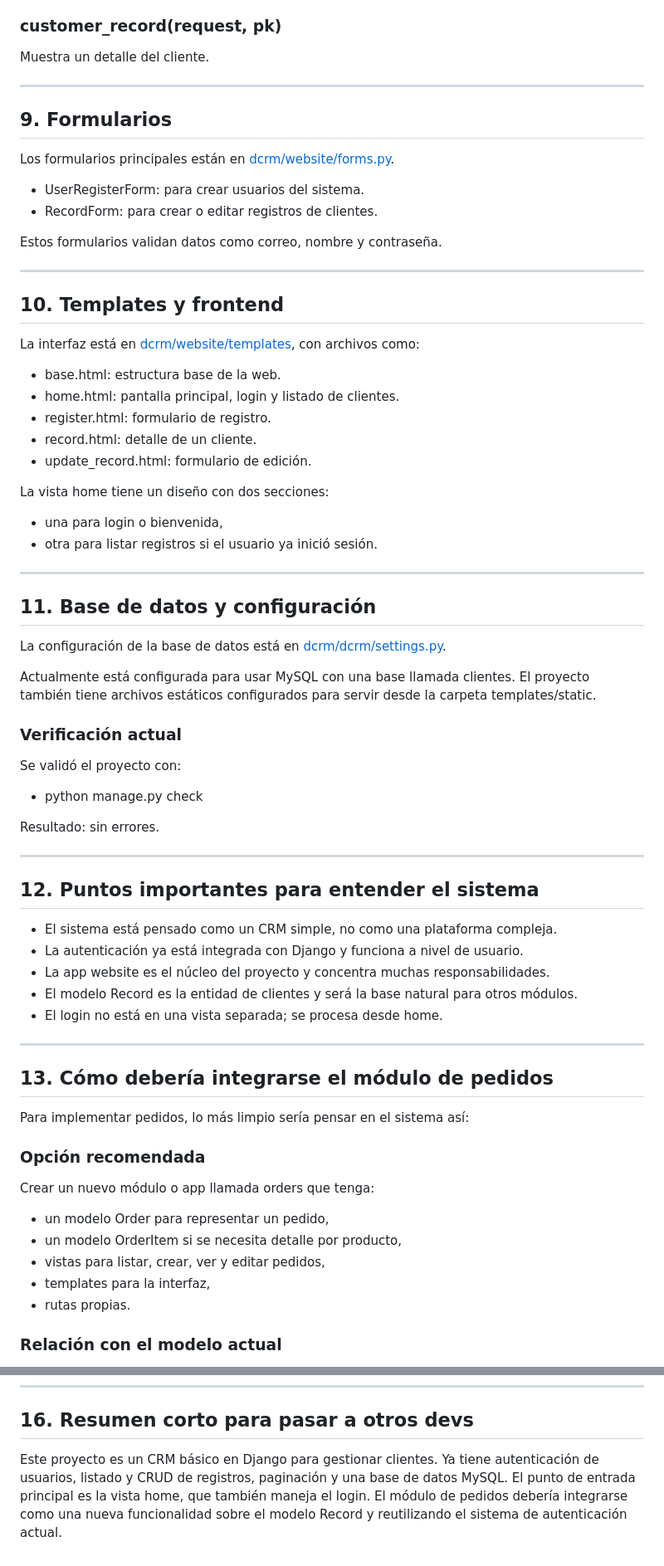
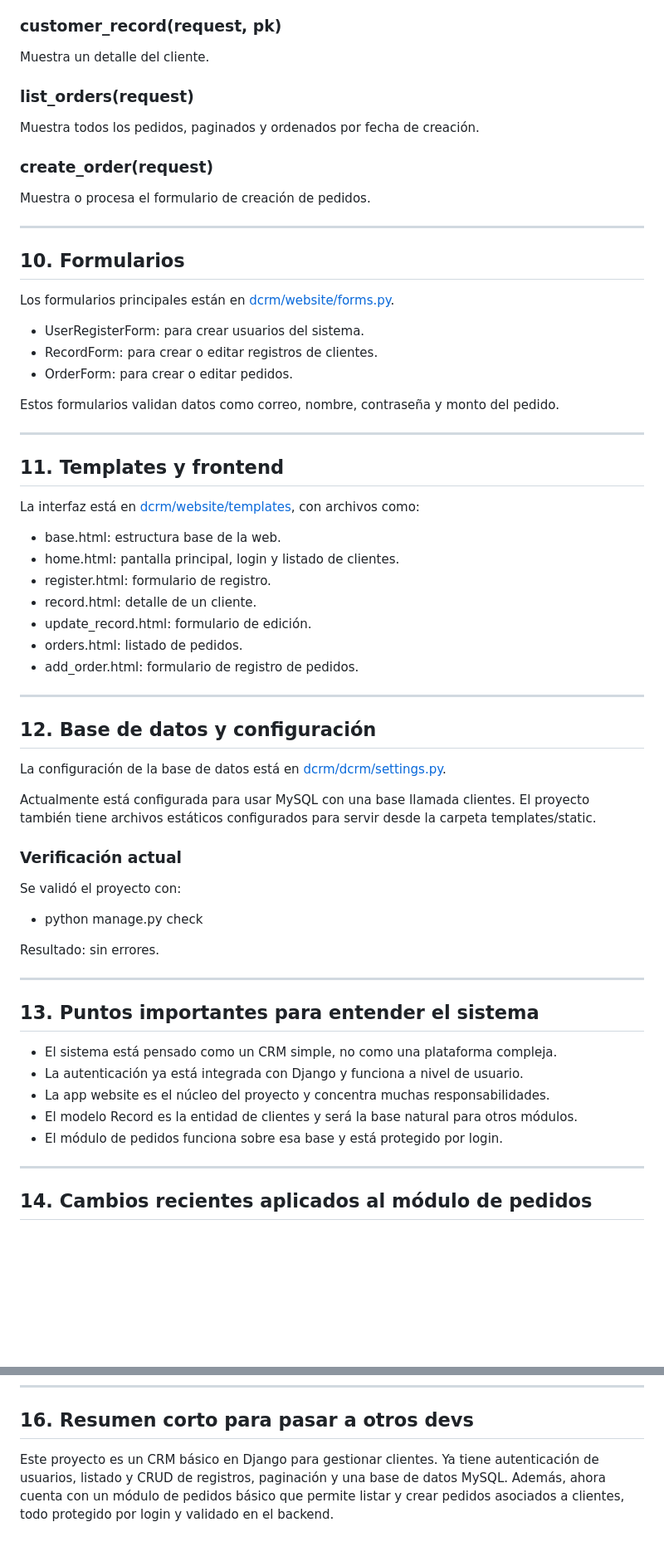
Before and after one commit to jhonjader2025/Djangommerce, a Markdown page: dcrm/GUIA_DEVS_MODULO_PEDIDOS.md, 2 parts joined by grey strips. Shown at 83% size. GitHub-like rendering; blank space fills up the shorter version.

```diff
--- a/dcrm/GUIA_DEVS_MODULO_PEDIDOS.md
+++ b/dcrm/GUIA_DEVS_MODULO_PEDIDOS.md
@@ -175,20 +234,29 @@ Edita un Record existente.
 
 Muestra un detalle del cliente.
 
+### list_orders(request)
+
+Muestra todos los pedidos, paginados y ordenados por fecha de creación.
+
+### create_order(request)
+
+Muestra o procesa el formulario de creación de pedidos.
+
 ---
 
-## 9. Formularios
+## 10. Formularios
 
 Los formularios principales están en [dcrm/website/forms.py](dcrm/website/forms.py).
 
 - UserRegisterForm: para crear usuarios del sistema.
 - RecordForm: para crear o editar registros de clientes.
+- OrderForm: para crear o editar pedidos.
 
-Estos formularios validan datos como correo, nombre y contraseña.
+Estos formularios validan datos como correo, nombre, contraseña y monto del pedido.
 
 ---
 
-## 10. Templates y frontend
+## 11. Templates y frontend
 
 La interfaz está en [dcrm/website/templates](dcrm/website/templates), con archivos como:
 
@@ -197,15 +265,12 @@ La interfaz está en [dcrm/website/templates](dcrm/website/templates), con archi
 - register.html: formulario de registro.
 - record.html: detalle de un cliente.
 - update_record.html: formulario de edición.
-
-La vista home tiene un diseño con dos secciones:
-
-- una para login o bienvenida,
-- otra para listar registros si el usuario ya inició sesión.
+- orders.html: listado de pedidos.
+- add_order.html: formulario de registro de pedidos.
 
 ---
 
-## 11. Base de datos y configuración
+## 12. Base de datos y configuración
 
 La configuración de la base de datos está en [dcrm/dcrm/settings.py](dcrm/dcrm/settings.py).
 
@@ -221,29 +286,15 @@ Resultado: sin errores.
 
 ---
 
-## 12. Puntos importantes para entender el sistema
+## 13. Puntos importantes para entender el sistema
 
 - El sistema está pensado como un CRM simple, no como una plataforma compleja.
 - La autenticación ya está integrada con Django y funciona a nivel de usuario.
 - La app website es el núcleo del proyecto y concentra muchas responsabilidades.
 - El modelo Record es la entidad de clientes y será la base natural para otros módulos.
-- El login no está en una vista separada; se procesa desde home.
+- El módulo de pedidos funciona sobre esa base y está protegido por login.
 
 ---
 
-## 13. Cómo debería integrarse el módulo de pedidos
+## 14. Cambios recientes aplicados al módulo de pedidos
 
-Para implementar pedidos, lo más limpio sería pensar en el sistema así:
-
-### Opción recomendada
-
-Crear un nuevo módulo o app llamada orders que tenga:
-
-- un modelo Order para representar un pedido,
-- un modelo OrderItem si se necesita detalle por producto,
-- vistas para listar, crear, ver y editar pedidos,
-- templates para la interfaz,
-- rutas propias.
-
-### Relación con el modelo actual
-
@@ -305,4 +320,4 @@ La pantalla principal home podría ampliarse para mostrar también un acceso a p
 
 ## 16. Resumen corto para pasar a otros devs
 
-Este proyecto es un CRM básico en Django para gestionar clientes. Ya tiene autenticación de usuarios, listado y CRUD de registros, paginación y una base de datos MySQL. El punto de entrada principal es la vista home, que también maneja el login. El módulo de pedidos debería integrarse como una nueva funcionalidad sobre el modelo Record y reutilizando el sistema de autenticación actual.
+Este proyecto es un CRM básico en Django para gestionar clientes. Ya tiene autenticación de usuarios, listado y CRUD de registros, paginación y una base de datos MySQL. Además, ahora cuenta con un módulo de pedidos básico que permite listar y crear pedidos asociados a clientes, todo protegido por login y validado en el backend.
```
Also changed, not shown: other parts of dcrm/GUIA_DEVS_MODULO_PEDIDOS.md (+69 -46 lines), dcrm/DOCUMENTACION_DEL_SISTEMA.md (+66 -22 lines).
